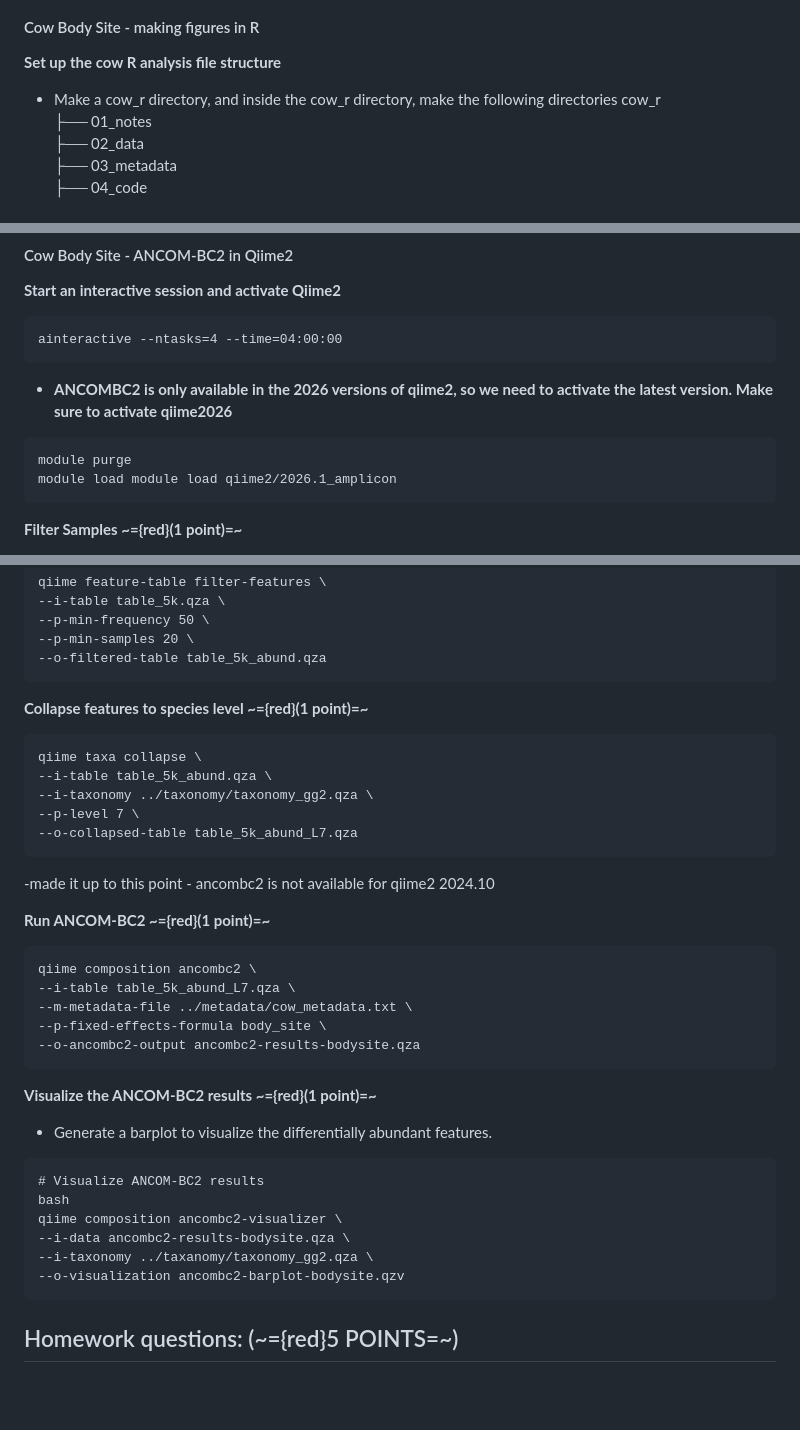
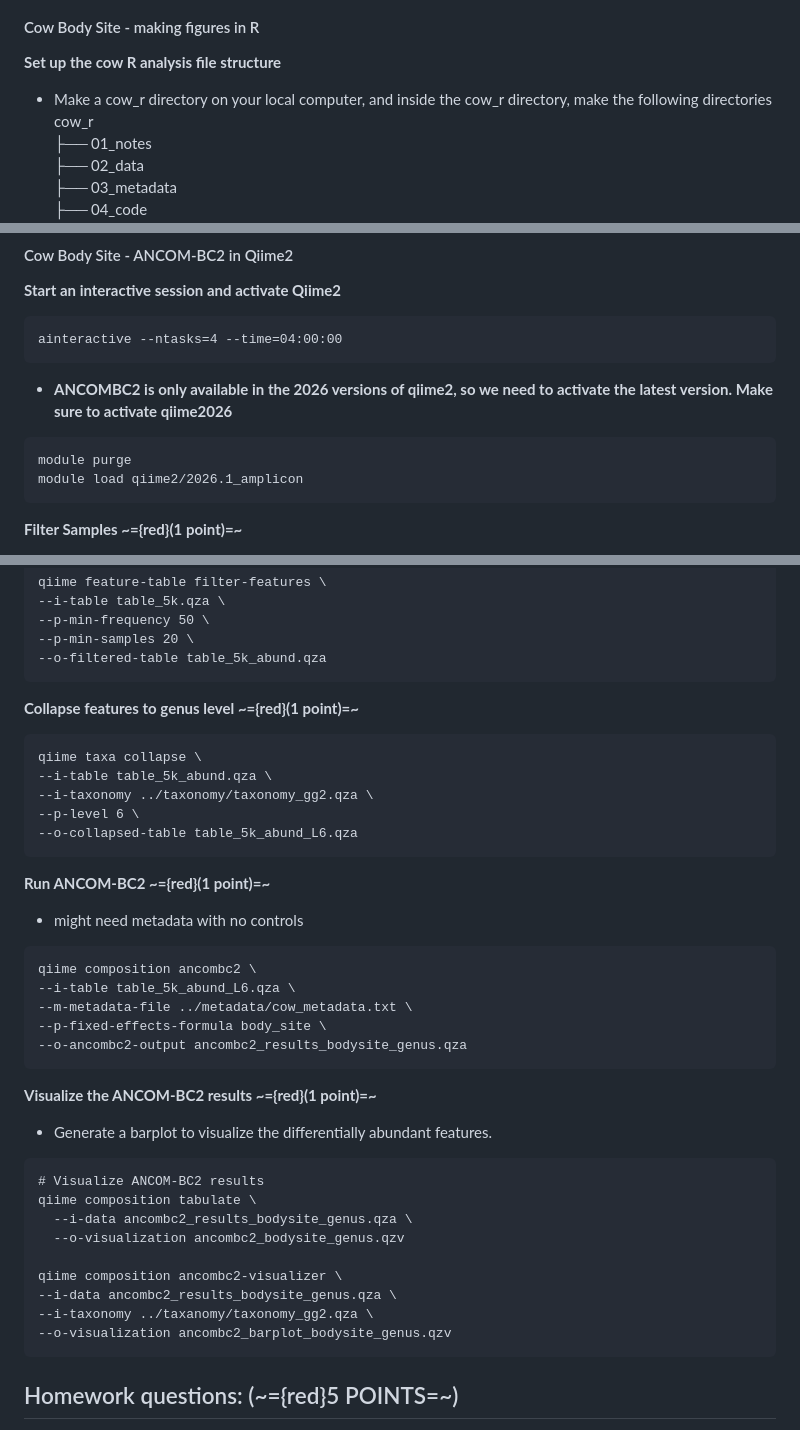
Before and after one commit to vtalbott/ANEQ505_test, a Markdown page: Homework4/homework_4_answers.md, 3 parts joined by grey strips. Rendered like a GitHub page; blank space fills up the shorter version.

Commit message:
vault backup: 2026-04-02 09:16:48

````diff
--- a/Homework4/homework_4_answers.md
+++ b/Homework4/homework_4_answers.md
@@ -27,7 +27,7 @@ Due:
 #### Cow Body Site - making figures in R
 
 **Set up the cow R analysis file structure**
-- Make a cow_r directory, and inside the cow_r directory, make the following directories
+- Make a cow_r directory on your local computer, and inside the cow_r directory, make the following directories
 cow_r
 ├── 01_notes
 ├── 02_data
@@ -86,7 +86,7 @@ ainteractive --ntasks=4 --time=04:00:00
 - **ANCOMBC2 is only available in the 2026 versions of qiime2, so we need to activate the latest version. Make sure to activate qiime2026**
 ```
 module purge
-module load module load qiime2/2026.1_amplicon
+module load qiime2/2026.1_amplicon
 ```
 
 **Filter Samples ~={red}(1 point)=~**
@@ -109,24 +109,25 @@ qiime feature-table filter-features \
 --o-filtered-table table_5k_abund.qza
 ```
 
-**Collapse features to species level ~={red}(1 point)=~**
+**Collapse features to genus level ~={red}(1 point)=~**
 ```
 qiime taxa collapse \
 --i-table table_5k_abund.qza \
 --i-taxonomy ../taxonomy/taxonomy_gg2.qza \
---p-level 7 \
---o-collapsed-table table_5k_abund_L7.qza
+--p-level 6 \
+--o-collapsed-table table_5k_abund_L6.qza
 ```
--made it up to this point - ancombc2 is not available for qiime2 2024.10
+
 
 
 **Run ANCOM-BC2 ~={red}(1 point)=~**
+- might need metadata with no controls
 ```
 qiime composition ancombc2 \
---i-table table_5k_abund_L7.qza \
+--i-table table_5k_abund_L6.qza \
 --m-metadata-file ../metadata/cow_metadata.txt \
 --p-fixed-effects-formula body_site \
---o-ancombc2-output ancombc2-results-bodysite.qza
+--o-ancombc2-output ancombc2_results_bodysite_genus.qza
 ```
 
 
@@ -134,11 +135,14 @@ qiime composition ancombc2 \
 - Generate a barplot to visualize the differentially abundant features.
 ```
 # Visualize ANCOM-BC2 results
-bash
+qiime composition tabulate \
+  --i-data ancombc2_results_bodysite_genus.qza \
+  --o-visualization ancombc2_bodysite_genus.qzv
+
 qiime composition ancombc2-visualizer \
---i-data ancombc2-results-bodysite.qza \
+--i-data ancombc2_results_bodysite_genus.qza \
 --i-taxonomy ../taxanomy/taxonomy_gg2.qza \
---o-visualization ancombc2-barplot-bodysite.qzv
+--o-visualization ancombc2_barplot_bodysite_genus.qzv
 ```
 
 ## Homework questions: (~={red}5 POINTS=~)
````
Also changed, not shown: other parts of Homework4/homework_4_answers.md (+1 -1 lines).
